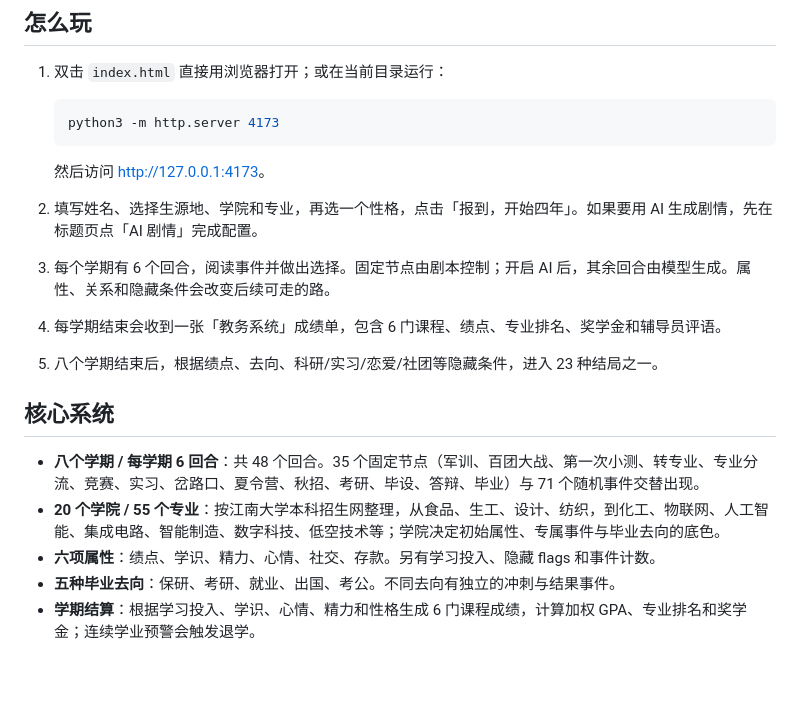
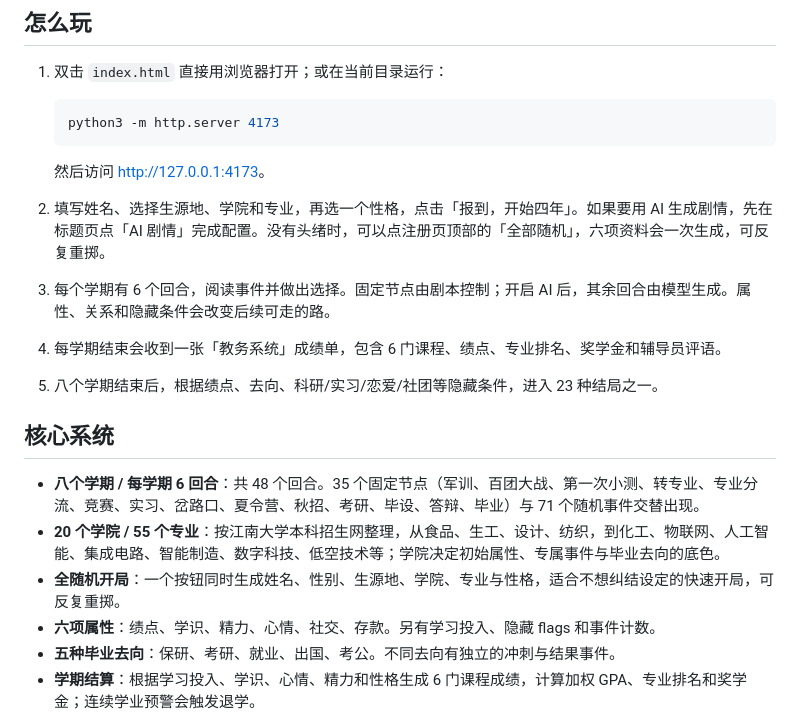
Before and after one commit to d4yt1m3/ReJNU, a Markdown page: README.md, the part around the change. GitHub-like rendering; blank space fills up the shorter version.

Commit message:
docs: 补充全随机开局说明

```diff
--- a/README.md
+++ b/README.md
@@ -16,7 +16,7 @@
 
    然后访问 <http://127.0.0.1:4173>。
 
-2. 填写姓名、选择生源地、学院和专业，再选一个性格，点击「报到，开始四年」。如果要用 AI 生成剧情，先在标题页点「AI 剧情」完成配置。
+2. 填写姓名、选择生源地、学院和专业，再选一个性格，点击「报到，开始四年」。如果要用 AI 生成剧情，先在标题页点「AI 剧情」完成配置。没有头绪时，可以点注册页顶部的「全部随机」，六项资料会一次生成，可反复重掷。
 3. 每个学期有 6 个回合，阅读事件并做出选择。固定节点由剧本控制；开启 AI 后，其余回合由模型生成。属性、关系和隐藏条件会改变后续可走的路。
 4. 每学期结束会收到一张「教务系统」成绩单，包含 6 门课程、绩点、专业排名、奖学金和辅导员评语。
 5. 八个学期结束后，根据绩点、去向、科研/实习/恋爱/社团等隐藏条件，进入 23 种结局之一。
@@ -25,6 +25,7 @@
 
 - **八个学期 / 每学期 6 回合**：共 48 个回合。35 个固定节点（军训、百团大战、第一次小测、转专业、专业分流、竞赛、实习、岔路口、夏令营、秋招、考研、毕设、答辩、毕业）与 71 个随机事件交替出现。
 - **20 个学院 / 55 个专业**：按江南大学本科招生网整理，从食品、生工、设计、纺织，到化工、物联网、人工智能、集成电路、智能制造、数字科技、低空技术等；学院决定初始属性、专属事件与毕业去向的底色。
+- **全随机开局**：一个按钮同时生成姓名、性别、生源地、学院、专业与性格，适合不想纠结设定的快速开局，可反复重掷。
 - **六项属性**：绩点、学识、精力、心情、社交、存款。另有学习投入、隐藏 flags 和事件计数。
 - **五种毕业去向**：保研、考研、就业、出国、考公。不同去向有独立的冲刺与结果事件。
 - **学期结算**：根据学习投入、学识、心情、精力和性格生成 6 门课程成绩，计算加权 GPA、专业排名和奖学金；连续学业预警会触发退学。
```
